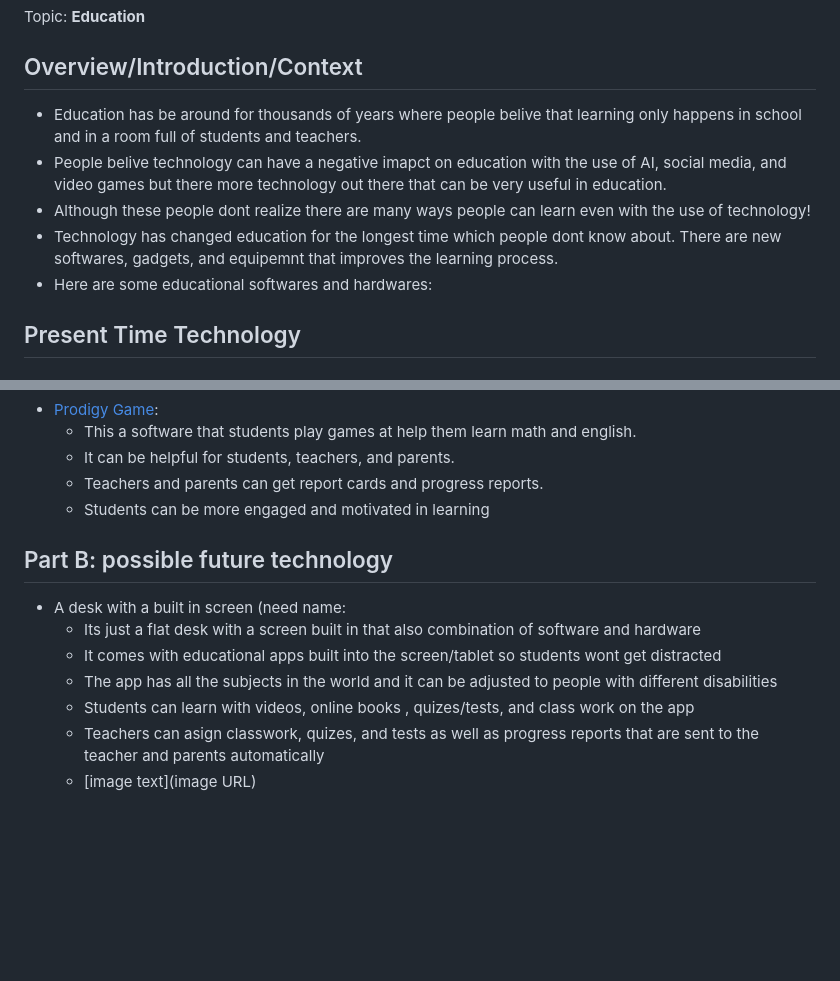
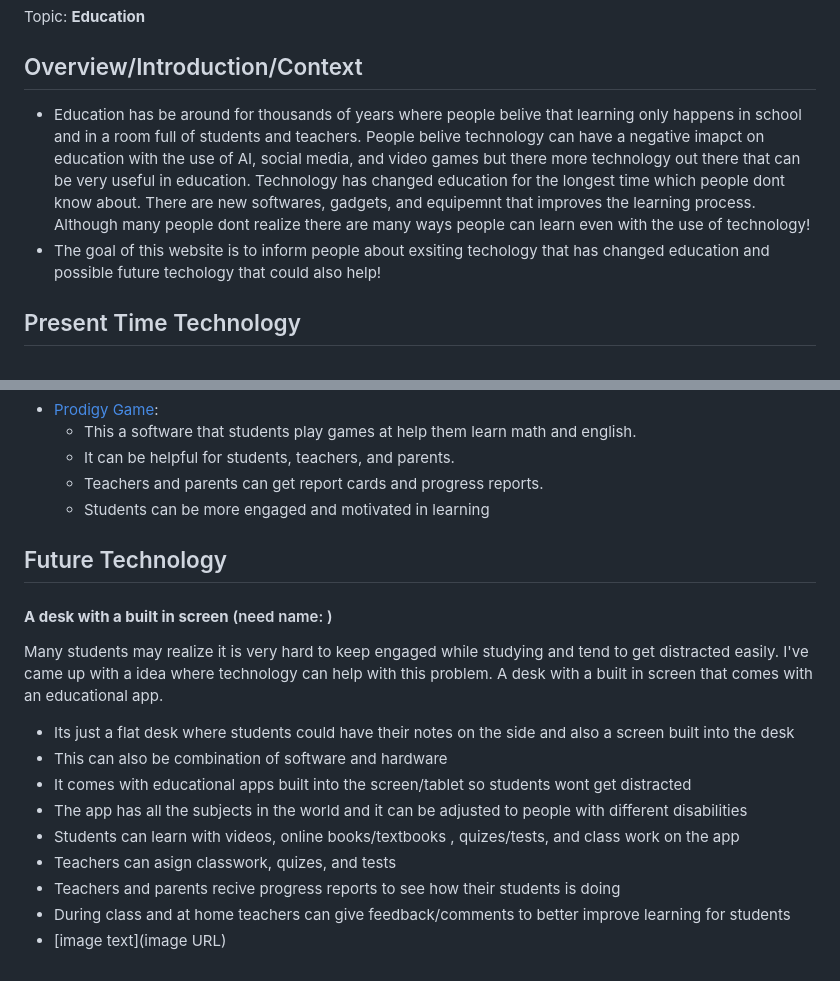
Before and after one commit to emilyc8685/sep10-freedom-project, a Markdown page: prep/content.md, 2 parts joined by grey strips. Drawn GitHub-style; blank space fills up the shorter version.

```diff
--- a/prep/content.md
+++ b/prep/content.md
@@ -2,11 +2,8 @@
 Topic: **Education**
 
 ## Overview/Introduction/Context
-* Education has be around for thousands of years where people belive that learning only happens in school and in a room full of students and teachers.
-* People belive technology can have a negative imapct on education with the use of AI, social media, and video games but there more technology out there that can be very useful in education.
-* Although these people dont realize there are many ways people can learn even with the use of technology!
-* Technology has changed education for the longest time which people dont know about. There are new softwares, gadgets, and equipemnt that improves the learning process.
-* Here are some educational softwares and hardwares:
+* Education has be around for thousands of years where people belive that learning only happens in school and in a room full of students and teachers. People belive technology can have a negative imapct on education with the use of AI, social media, and video games but there more technology out there that can be very useful in education. Technology has changed education for the longest time which people dont know about. There are new softwares, gadgets, and equipemnt that improves the learning process. Although many people dont realize there are many ways people can learn even with the use of technology!
+* The goal of this website is to inform people about exsiting techology that has changed education and possible future techology that could also help!
 
 ## Present Time Technology
 #### Softwares and Hardwares targeted for students:
@@ -47,11 +44,15 @@ Topic: **Education**
    * Students can be more engaged and motivated in learning
 
 
-## Part B: possible future technology
-* A desk with a built in screen (need name:
-  * Its just a flat desk with a screen built in that also combination of software and hardware
+## Future Technology
+#### **A desk with a built in screen** (need name: )
+Many students may realize it is very hard to keep engaged while studying and tend to get distracted easily. I've came up with a idea where technology can help with this problem. A desk with a built in screen that comes with an educational app.
+  * Its just a flat desk where students could have their notes on the side and also a screen built into the desk
+  * This can also be combination of software and hardware
   * It comes with educational apps built into the screen/tablet so students wont get distracted
   * The app has all the subjects in the world and it can be adjusted to people with different disabilities
-  * Students can learn with videos, online books , quizes/tests, and class work on the app
-  * Teachers can asign classwork, quizes, and tests as well as progress reports that are sent to the teacher and parents automatically
+  * Students can learn with videos, online books/textbooks , quizes/tests, and class work on the app
+  * Teachers can asign classwork, quizes, and tests
+  * Teachers and parents recive progress reports to see how their students is doing
+  * During class and at home teachers can give feedback/comments to better improve learning for students
   * [image text](image URL)
```
